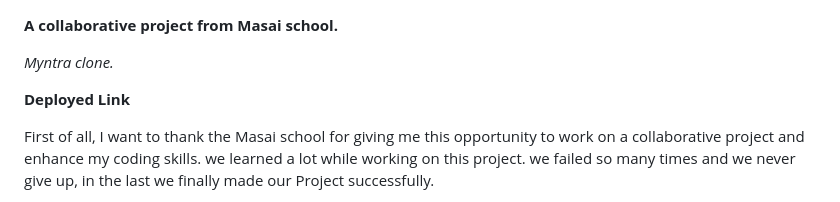
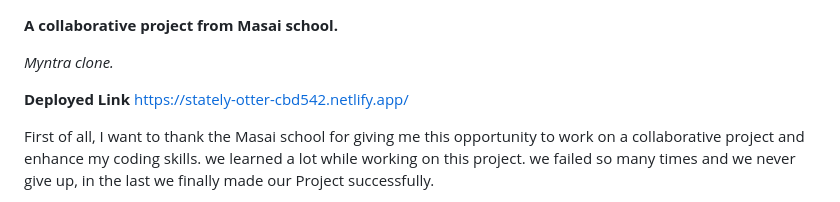
Before and after one commit to Poorvi0807/Myntra_Clone, a Markdown page: README.md, the part around the change. Drawn GitHub-style.

```diff
--- a/README.md
+++ b/README.md
@@ -3,7 +3,7 @@
 *Myntra clone.*
 
 **Deployed Link**
-
+https://stately-otter-cbd542.netlify.app/
 
 First of all, I want to thank the Masai school for giving me this opportunity to work on a collaborative project and enhance my coding skills.
 we learned a lot while working on this project. we failed so many times and we never give up, in the last we finally made our Project successfully.
```
